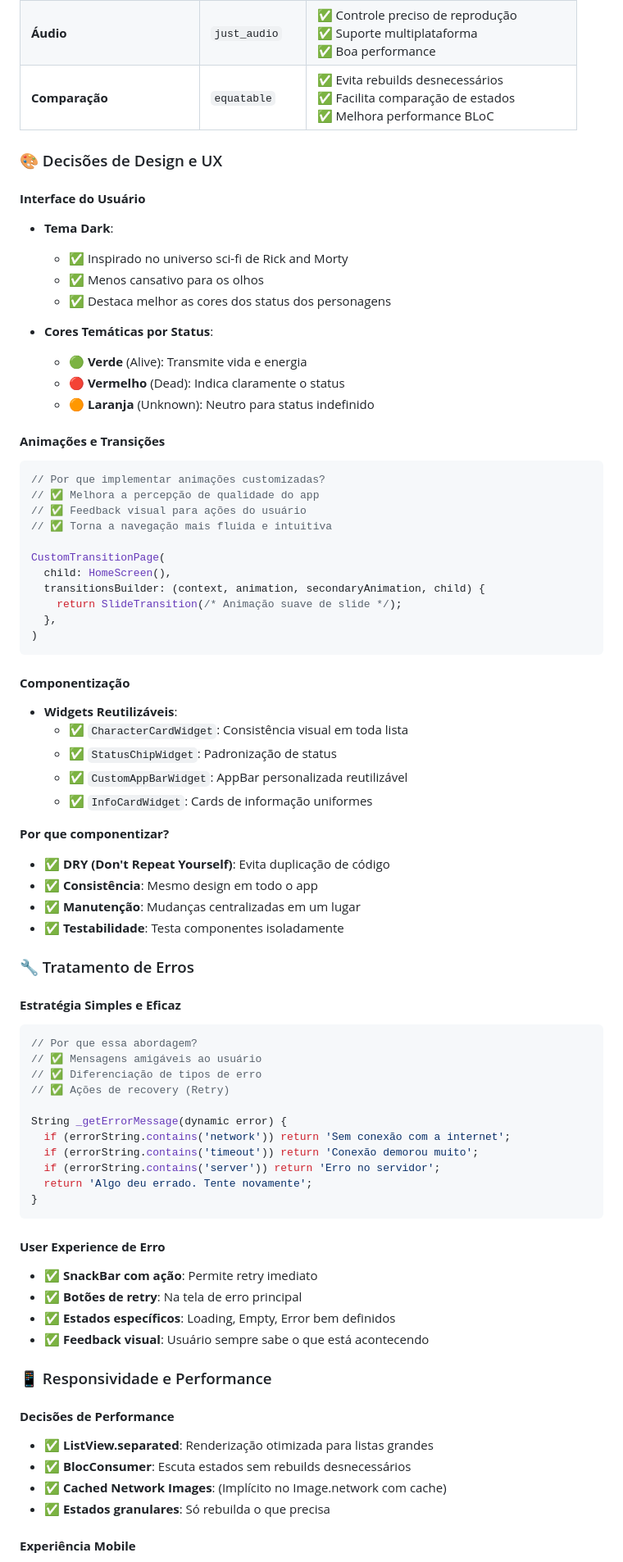
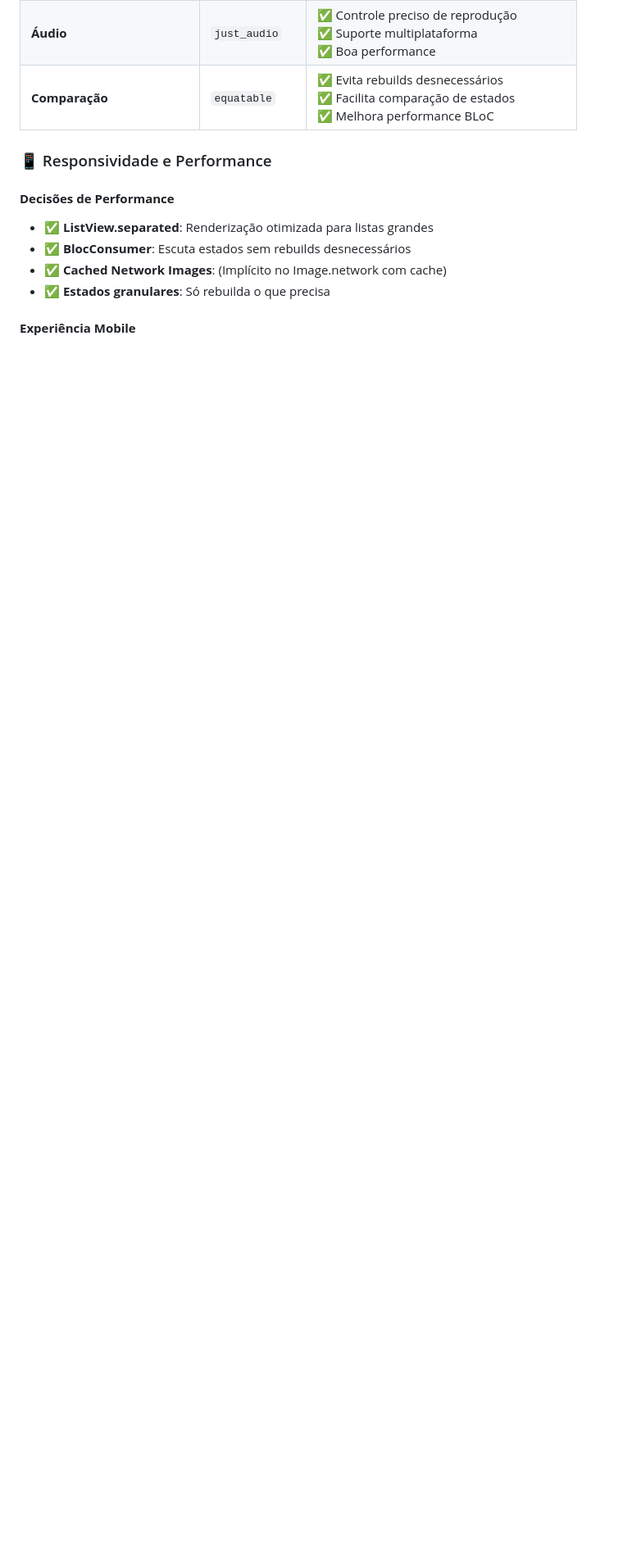
Before and after one commit to GabrielFVDev/Wubba-Lubba, a Markdown page: README.md, the part around one of its changes. Shown at 82% size. GitHub-like rendering; blank space fills up the shorter version.

Commit message:
feat: Remove design and UX decisions section from README.md for clarity and conciseness

````diff
--- a/README.md
+++ b/README.md
@@ -116,77 +116,6 @@ lib/
 | **Áudio**                   | `just_audio`   | ✅ Controle preciso de reprodução<br>✅ Suporte multiplataforma<br>✅ Boa performance                |
 | **Comparação**              | `equatable`    | ✅ Evita rebuilds desnecessários<br>✅ Facilita comparação de estados<br>✅ Melhora performance BLoC |
 
-### 🎨 Decisões de Design e UX
-
-#### **Interface do Usuário**
-
-- **Tema Dark**:
-
-  - ✅ Inspirado no universo sci-fi de Rick and Morty
-  - ✅ Menos cansativo para os olhos
-  - ✅ Destaca melhor as cores dos status dos personagens
-
-- **Cores Temáticas por Status**:
-  - 🟢 **Verde** (Alive): Transmite vida e energia
-  - 🔴 **Vermelho** (Dead): Indica claramente o status
-  - 🟠 **Laranja** (Unknown): Neutro para status indefinido
-
-#### **Animações e Transições**
-
-```dart
-// Por que implementar animações customizadas?
-// ✅ Melhora a percepção de qualidade do app
-// ✅ Feedback visual para ações do usuário
-// ✅ Torna a navegação mais fluida e intuitiva
-
-CustomTransitionPage(
-  child: HomeScreen(),
-  transitionsBuilder: (context, animation, secondaryAnimation, child) {
-    return SlideTransition(/* Animação suave de slide */);
-  },
-)
-```
-
-#### **Componentização**
-
-- **Widgets Reutilizáveis**:
-  - ✅ `CharacterCardWidget`: Consistência visual em toda lista
-  - ✅ `StatusChipWidget`: Padronização de status
-  - ✅ `CustomAppBarWidget`: AppBar personalizada reutilizável
-  - ✅ `InfoCardWidget`: Cards de informação uniformes
-
-**Por que componentizar?**
-
-- ✅ **DRY (Don't Repeat Yourself)**: Evita duplicação de código
-- ✅ **Consistência**: Mesmo design em todo o app
-- ✅ **Manutenção**: Mudanças centralizadas em um lugar
-- ✅ **Testabilidade**: Testa componentes isoladamente
-
-### 🔧 Tratamento de Erros
-
-#### **Estratégia Simples e Eficaz**
-
-```dart
-// Por que essa abordagem?
-// ✅ Mensagens amigáveis ao usuário
-// ✅ Diferenciação de tipos de erro
-// ✅ Ações de recovery (Retry)
-
-String _getErrorMessage(dynamic error) {
-  if (errorString.contains('network')) return 'Sem conexão com a internet';
-  if (errorString.contains('timeout')) return 'Conexão demorou muito';
-  if (errorString.contains('server')) return 'Erro no servidor';
-  return 'Algo deu errado. Tente novamente';
-}
-```
-
-#### **User Experience de Erro**
-
-- ✅ **SnackBar com ação**: Permite retry imediato
-- ✅ **Botões de retry**: Na tela de erro principal
-- ✅ **Estados específicos**: Loading, Empty, Error bem definidos
-- ✅ **Feedback visual**: Usuário sempre sabe o que está acontecendo
-
 ### 📱 Responsividade e Performance
 
 #### **Decisões de Performance**
````
Also changed, not shown: other parts of README.md (+0 -26 lines).
